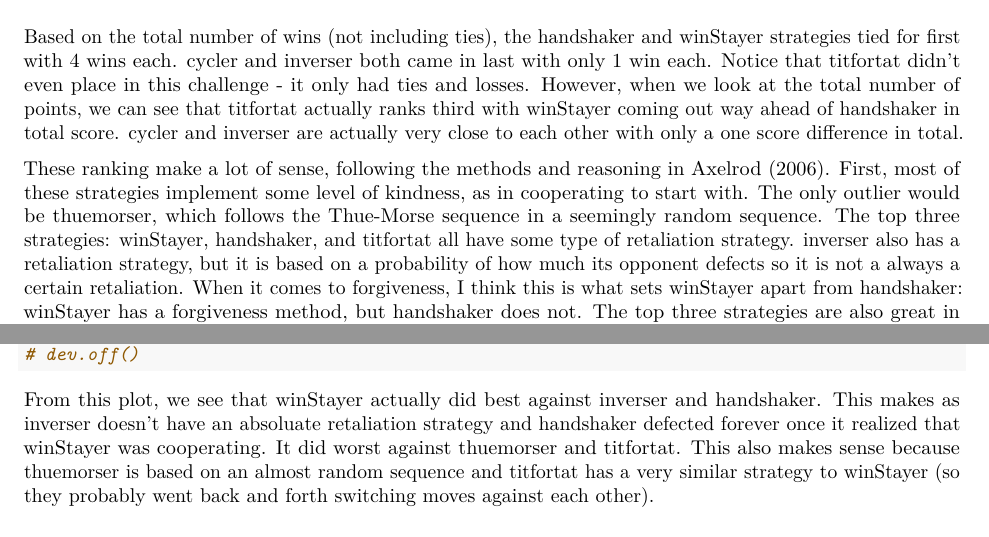
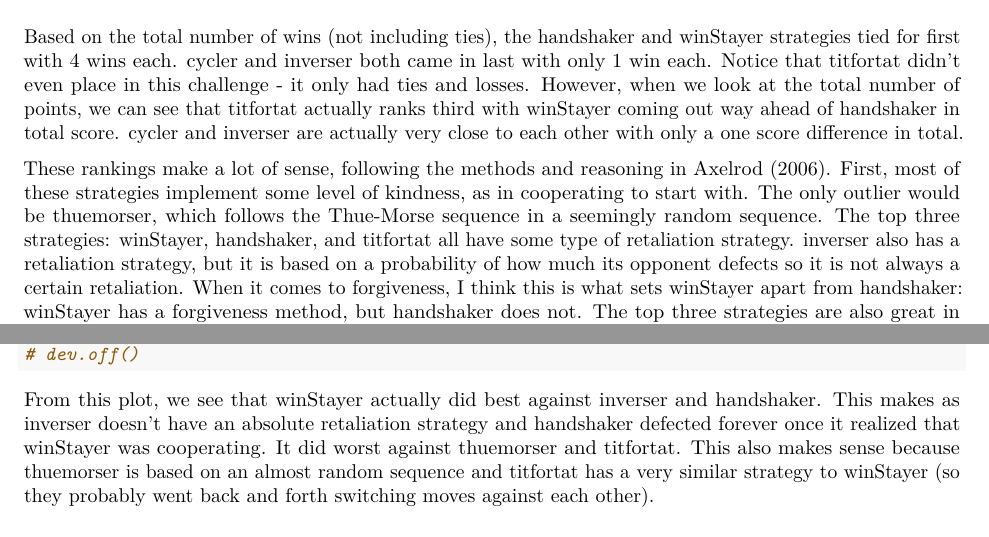
Before and after one commit to itsyaoyu/GOV-1372-political-psychology, an R Markdown document (02-cooperation/02-cooperation.Rmd): two parts of pages 5 and 7 of 8, joined at a grey line, cut so that both start at the same text. The pictures show the output file 02-cooperation/02-cooperation.pdf that the author committed with the source.

Commit message:
grammatical fixes

````diff
--- a/02-cooperation/02-cooperation.Rmd
+++ b/02-cooperation/02-cooperation.Rmd
@@ -167,7 +167,7 @@ player_data_long %>%
 
 Based on the total number of wins (not including ties), the handshaker and winStayer strategies tied for first with 4 wins each. cycler and inverser both came in last with only 1 win each. Notice that titfortat didn't even place in this challenge - it only had ties and losses. However, when we look at the total number of points, we can see that titfortat actually ranks third with winStayer coming out way ahead of handshaker in total score. cycler and inverser are actually very close to each other with only a one score difference in total.
 
-These ranking make a lot of sense, following the methods and reasoning in Axelrod (2006). First, most of these strategies implement some level of kindness, as in cooperating to start with. The only outlier would be thuemorser, which follows the Thue-Morse sequence in a seemingly random sequence. The top three strategies: winStayer, handshaker, and titfortat all have some type of retaliation strategy. inverser also has a retaliation strategy, but it is based on a probability of how much its opponent defects so it is not a always a certain retaliation. When it comes to forgiveness, I think this is what sets winStayer apart from handshaker: winStayer has a forgiveness method, but handshaker does not. The top three strategies are also great in terms of clarity in that they do not try to sneak in any defects. They only do when the other oppondent does first, or in terms of handshaker just defects or cooperates forever.
+These rankings make a lot of sense, following the methods and reasoning in Axelrod (2006). First, most of these strategies implement some level of kindness, as in cooperating to start with. The only outlier would be thuemorser, which follows the Thue-Morse sequence in a seemingly random sequence. The top three strategies: winStayer, handshaker, and titfortat all have some type of retaliation strategy. inverser also has a retaliation strategy, but it is based on a probability of how much its opponent defects so it is not always a certain retaliation. When it comes to forgiveness, I think this is what sets winStayer apart from handshaker: winStayer has a forgiveness method, but handshaker does not. The top three strategies are also great in terms of clarity in that they do not try to sneak in any defects. They only do when the other oppondent does first, or in terms of handshaker just defects or cooperates forever.
 
 I think that the reason titfortat didn't do as well in this round is the fewer number of other strategies that it encountered. If there were more of a variety of strategies, especially more unforgiving strategies, some of the others would not do as well as titfortat. The overall winner, winStayer is also very similar to titfortat in that it also reacts to what its opponent does first.
 
@@ -199,7 +199,7 @@ score_winStayer_plot
 
 ```
 
-From this plot, we see that winStayer actually did best against inverser and handshaker. This makes as inverser doesn't have an absoluate retaliation strategy and handshaker defected forever once it realized that winStayer was cooperating. It did worst against thuemorser and titfortat. This also makes sense because thuemorser is based on an almost random sequence and titfortat has a very similar strategy to winStayer (so they probably went back and forth switching moves against each other).
+From this plot, we see that winStayer actually did best against inverser and handshaker. This makes as inverser doesn't have an absolute retaliation strategy and handshaker defected forever once it realized that winStayer was cooperating. It did worst against thuemorser and titfortat. This also makes sense because thuemorser is based on an almost random sequence and titfortat has a very similar strategy to winStayer (so they probably went back and forth switching moves against each other).
 
 ## Question 3: Data Science Question
 
````
Also changed, not shown: 02-cooperation/02-cooperation.pdf, 02-cooperation/02-cooperation.Rmd (2 more changed lines).
